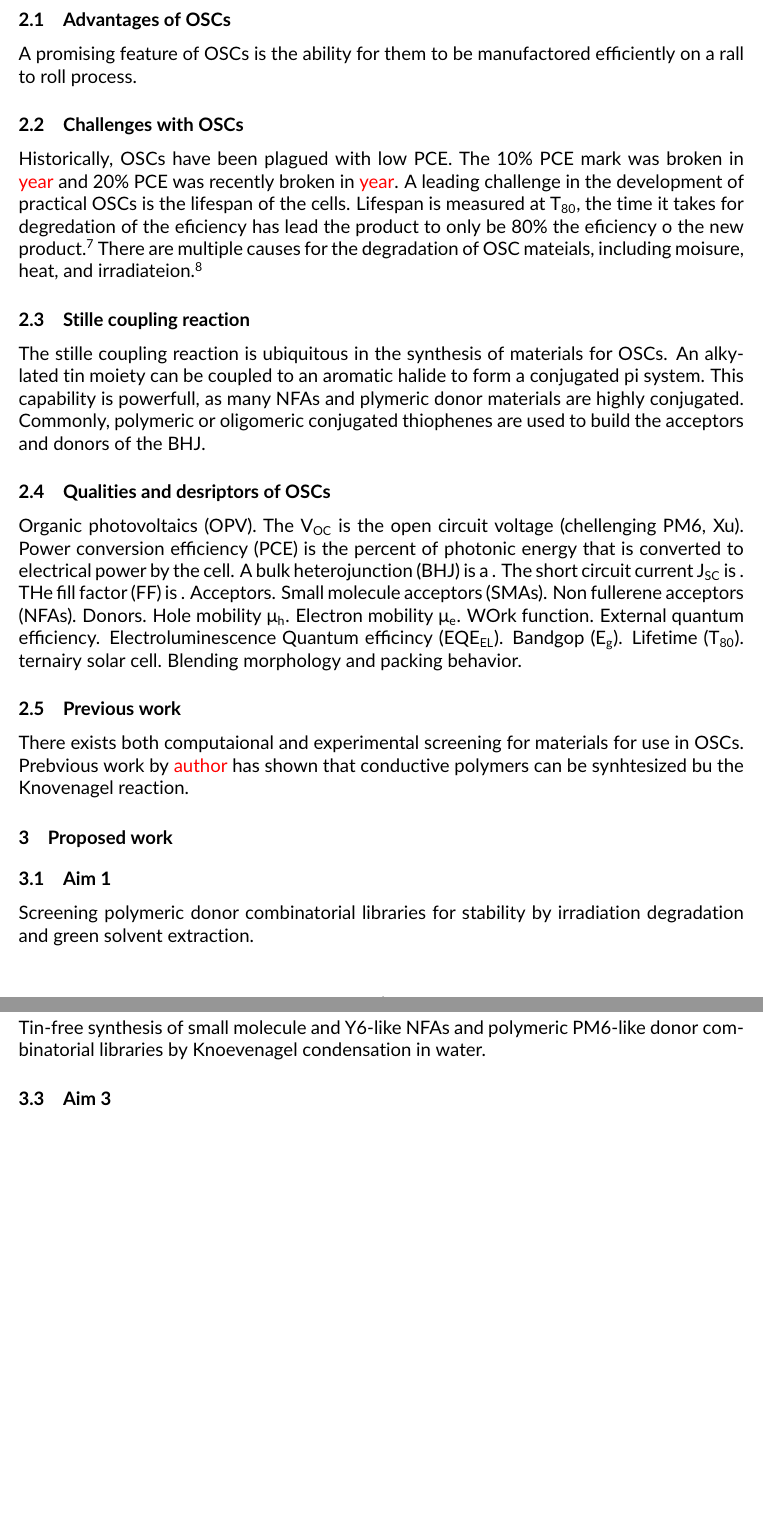
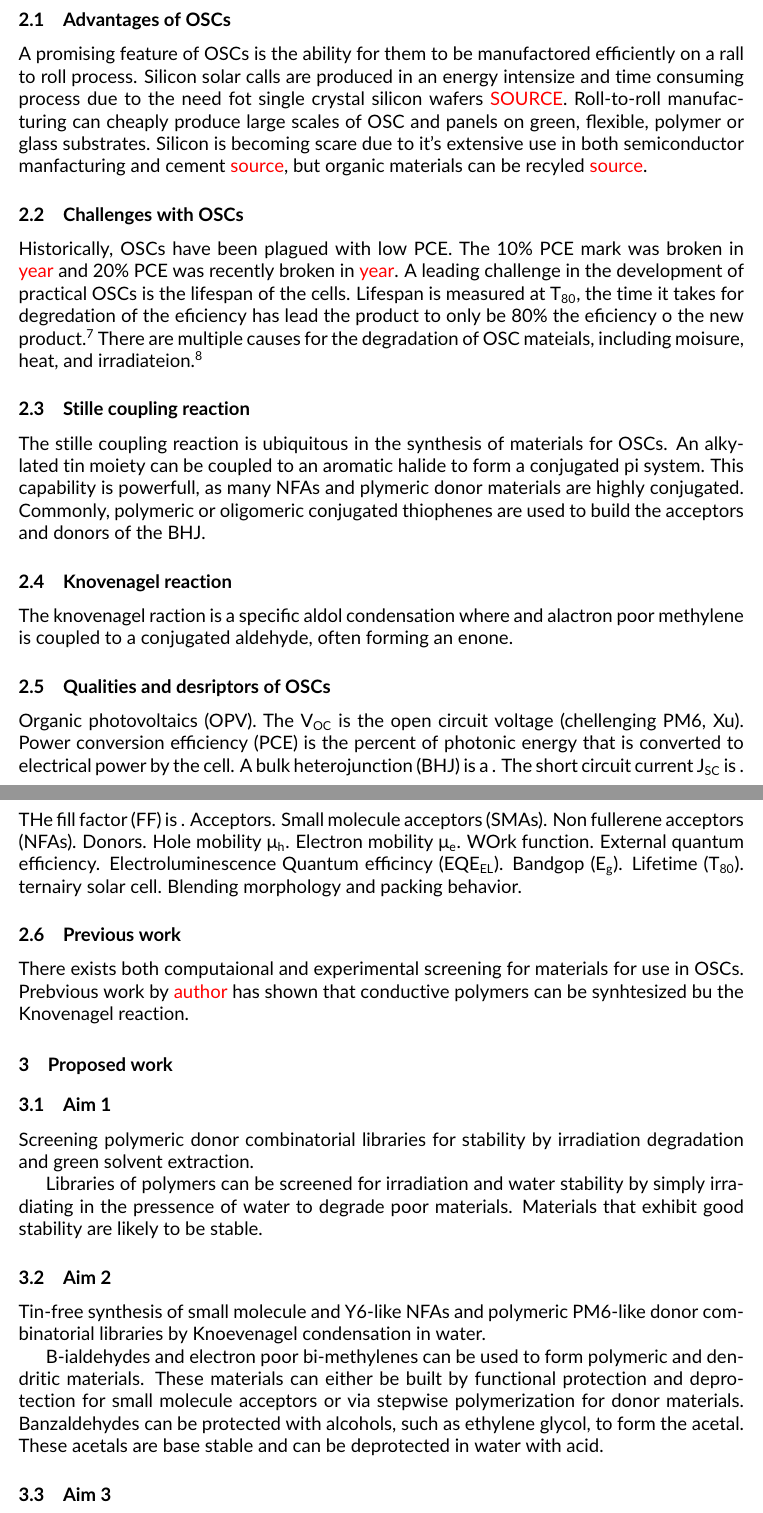
Before and after one commit to Drivingh0me/research-proposal, a LaTeX document (src/main.tex, which reads src/background.tex, src/proposed_work.tex): two parts of pages 4 and 5 of 6, joined at a grey line, cut so that both start at the same text, the shorter picture padded with empty space. Compiled offline with pdfLaTeX.

Commit message:
Added some to oveview and background

```diff
--- a/src/background.tex
+++ b/src/background.tex
@@ -4,6 +5,9 @@ Progress in OSC develop consistently lagged behind silicon cells, but the envent
 
 \subsection{Advantages of OSCs}
 A promising feature of OSCs is the ability for them to be manufactored efficiently on a rall to roll process.
+Silicon solar calls are produced in an energy intensize and time consuming process due to the need fot single crystal silicon wafers \textcolor{red}{SOURCE}.
+Roll-to-roll manufacturing can cheaply produce large scales of OSC and panels on green, flexible, polymer or glass substrates.
+Silicon is becoming scare due to it's extensive use in both semiconductor manfacturing and cement \textcolor{red}{source}, but organic materials can be recyled \textcolor{red}{source}.
 
 \subsection{Challenges with OSCs}
 Historically, OSCs have been plagued with low PCE.
@@ -17,6 +21,9 @@ The stille coupling reaction is ubiquitous in the synthesis of materials for OSC
 An alkylated tin moiety can be coupled to an aromatic halide to form a conjugated pi system.
 This capability is powerfull, as many NFAs and plymeric donor materials are highly conjugated.
 Commonly, polymeric or oligomeric conjugated thiophenes are used to build the acceptors and donors of the BHJ.
+
+\subsection{Knovenagel reaction}
+The knovenagel raction is a specific aldol condensation where and alactron poor methylene is coupled to a conjugated aldehyde, often forming an enone.
 
 \subsection{Qualities and desriptors of OSCs}
 Organic photovoltaics (OPV).
--- a/src/proposed_work.tex
+++ b/src/proposed_work.tex
@@ -2,8 +2,16 @@
 \subsection{Aim 1}
 Screening polymeric donor combinatorial libraries for stability by irradiation degradation and green solvent extraction.
 
+Libraries of polymers can be screened for irradiation and water stability by simply irradiating in the pressence of water to degrade poor materials.
+Materials that exhibit good stability are likely to be stable.
+
 \subsection{Aim 2}
 Tin-free synthesis of small molecule and Y6-like NFAs and polymeric PM6-like donor combinatorial libraries by Knoevenagel condensation in water.
+
+B-ialdehydes and electron poor bi-methylenes can be used to form polymeric and dendritic materials.
+These materials can either be built by functional protection and deprotection for small molecule acceptors or via stepwise polymerization for donor materials.
+Banzaldehydes can be protected with alcohols, such as ethylene glycol, to form the acetal.
+These acetals are base stable and can be deprotected in water with acid.
 
 \subsection{Aim 3}
 Implementation of optimized materials into bulk heterojunction OSCs to determine PCE.
```
Also changed, not shown: src/overview.tex (+7 -9 lines), src/background.tex (5 more changed lines).
